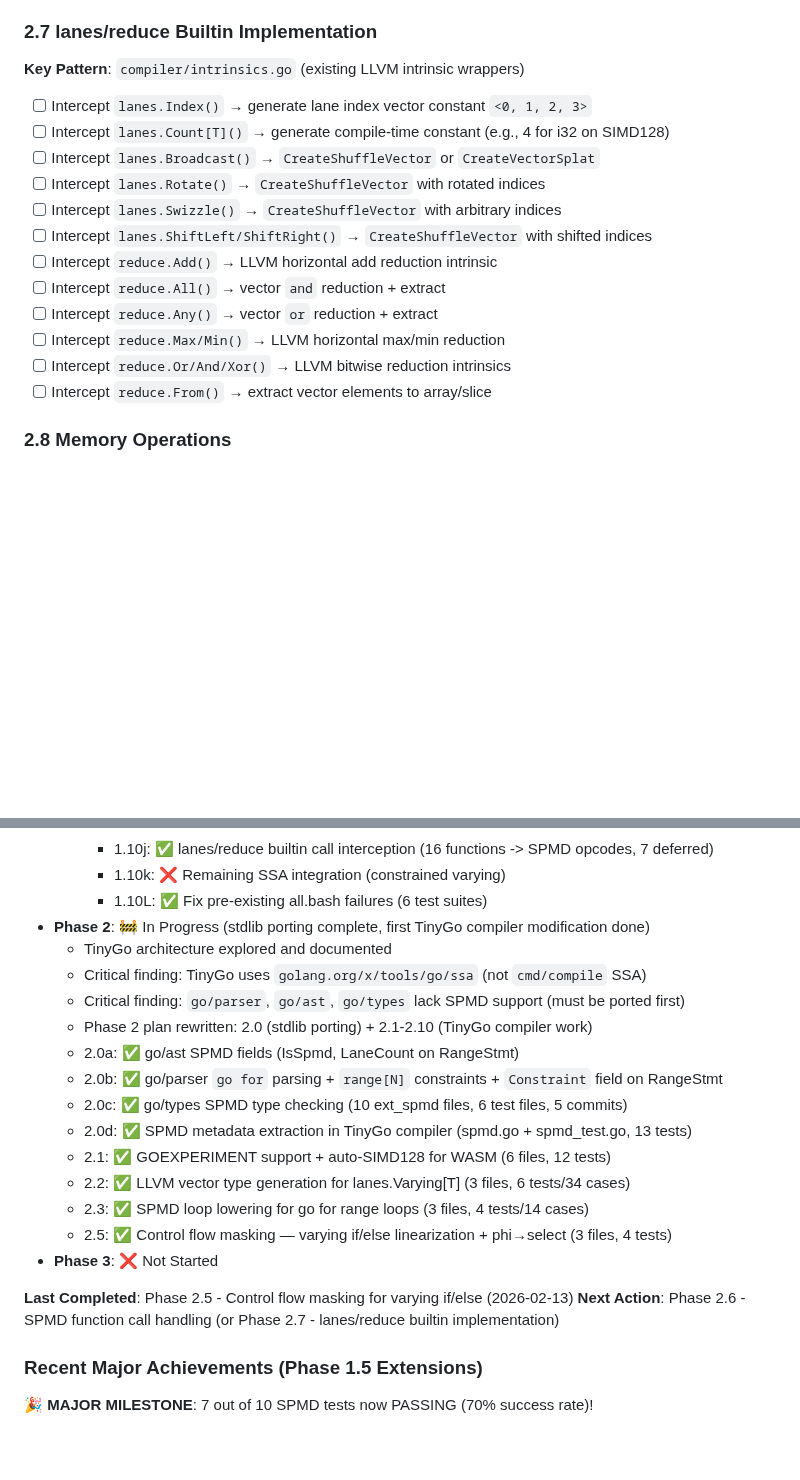
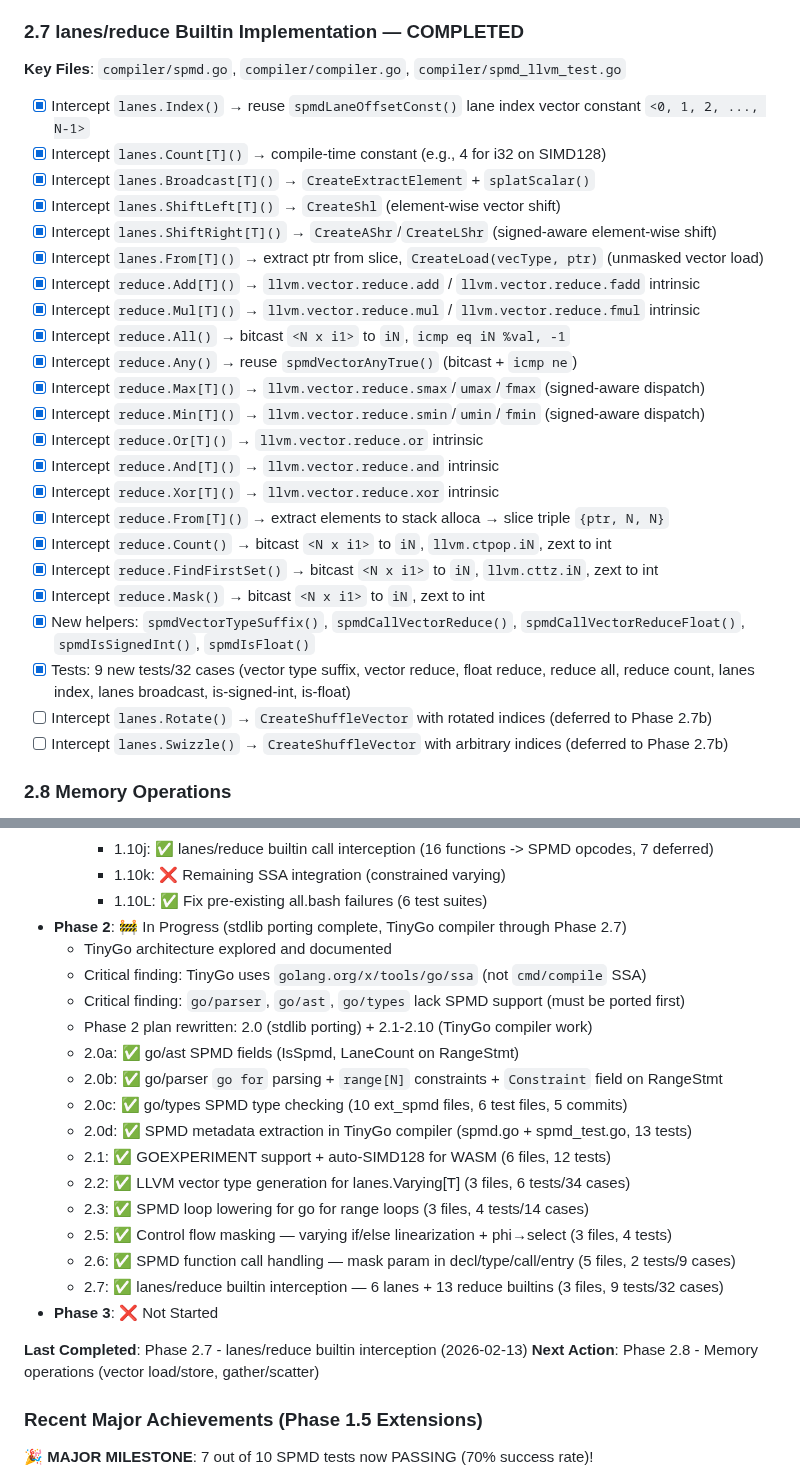
Before and after one commit to Bluebugs/go-spmd, a Markdown page: PLAN.md, 2 parts joined by grey strips. Drawn GitHub-style; blank space fills up the shorter version.

Commit message:
docs: update status for Phase 2.7 SPMD lanes/reduce builtin interception completion
Phase 2.7 implementation adds lanes and reduce builtin function interception in
TinyGo compiler, mapping 6 lanes functions and 13 reduce functions directly to
LLVM intrinsics. This enables efficient vector reduction operations and cross-lane
communication without requiring custom SSA passes.

Key implementations:
- Lanes builtins: Index, Count, Broadcast, ShiftLeft, ShiftRight, From
- Reduce builtins: Add, Mul, All, Any, Max, Min, Or, And, Xor, From, Count, FindFirstSet, Mask
- Float reduction support with IEEE maxNum semantics
- Signed/unsigned dispatch for min/max operations

Co-Authored-By: Claude Opus 4.6 <noreply@anthropic.com>

```diff
--- a/PLAN.md
+++ b/PLAN.md
@@ -659,22 +659,33 @@ Ported 10 `*_ext_spmd.go` files from types2 to go/types with full API translatio
 - [x] Skip mask for exported SPMD functions (defensive, type checker forbids them)
 - [x] Tests: `TestSPMDMaskType` (5 cases), `TestSPMDCallMaskAllTrue` (4 cases)
 
-### 2.7 lanes/reduce Builtin Implementation
+### 2.7 lanes/reduce Builtin Implementation — COMPLETED
 
-**Key Pattern**: `compiler/intrinsics.go` (existing LLVM intrinsic wrappers)
+**Key Files**: `compiler/spmd.go`, `compiler/compiler.go`, `compiler/spmd_llvm_test.go`
 
-- [ ] Intercept `lanes.Index()` → generate lane index vector constant `<0, 1, 2, 3>`
-- [ ] Intercept `lanes.Count[T]()` → generate compile-time constant (e.g., 4 for i32 on SIMD128)
-- [ ] Intercept `lanes.Broadcast()` → `CreateShuffleVector` or `CreateVectorSplat`
-- [ ] Intercept `lanes.Rotate()` → `CreateShuffleVector` with rotated indices
-- [ ] Intercept `lanes.Swizzle()` → `CreateShuffleVector` with arbitrary indices
-- [ ] Intercept `lanes.ShiftLeft/ShiftRight()` → `CreateShuffleVector` with shifted indices
-- [ ] Intercept `reduce.Add()` → LLVM horizontal add reduction intrinsic
-- [ ] Intercept `reduce.All()` → vector `and` reduction + extract
-- [ ] Intercept `reduce.Any()` → vector `or` reduction + extract
-- [ ] Intercept `reduce.Max/Min()` → LLVM horizontal max/min reduction
-- [ ] Intercept `reduce.Or/And/Xor()` → LLVM bitwise reduction intrinsics
-- [ ] Intercept `reduce.From()` → extract vector elements to array/slice
+- [x] Intercept `lanes.Index()` → reuse `spmdLaneOffsetConst()` lane index vector constant `<0, 1, 2, ..., N-1>`
+- [x] Intercept `lanes.Count[T]()` → compile-time constant (e.g., 4 for i32 on SIMD128)
+- [x] Intercept `lanes.Broadcast[T]()` → `CreateExtractElement` + `splatScalar()`
+- [x] Intercept `lanes.ShiftLeft[T]()` → `CreateShl` (element-wise vector shift)
+- [x] Intercept `lanes.ShiftRight[T]()` → `CreateAShr`/`CreateLShr` (signed-aware element-wise shift)
+- [x] Intercept `lanes.From[T]()` → extract ptr from slice, `CreateLoad(vecType, ptr)` (unmasked vector load)
+- [x] Intercept `reduce.Add[T]()` → `llvm.vector.reduce.add` / `llvm.vector.reduce.fadd` intrinsic
+- [x] Intercept `reduce.Mul[T]()` → `llvm.vector.reduce.mul` / `llvm.vector.reduce.fmul` intrinsic
+- [x] Intercept `reduce.All()` → bitcast `<N x i1>` to `iN`, `icmp eq iN %val, -1`
+- [x] Intercept `reduce.Any()` → reuse `spmdVectorAnyTrue()` (bitcast + `icmp ne`)
+- [x] Intercept `reduce.Max[T]()` → `llvm.vector.reduce.smax`/`umax`/`fmax` (signed-aware dispatch)
+- [x] Intercept `reduce.Min[T]()` → `llvm.vector.reduce.smin`/`umin`/`fmin` (signed-aware dispatch)
+- [x] Intercept `reduce.Or[T]()` → `llvm.vector.reduce.or` intrinsic
+- [x] Intercept `reduce.And[T]()` → `llvm.vector.reduce.and` intrinsic
+- [x] Intercept `reduce.Xor[T]()` → `llvm.vector.reduce.xor` intrinsic
+- [x] Intercept `reduce.From[T]()` → extract elements to stack alloca → slice triple `{ptr, N, N}`
+- [x] Intercept `reduce.Count()` → bitcast `<N x i1>` to `iN`, `llvm.ctpop.iN`, zext to int
+- [x] Intercept `reduce.FindFirstSet()` → bitcast `<N x i1>` to `iN`, `llvm.cttz.iN`, zext to int
+- [x] Intercept `reduce.Mask()` → bitcast `<N x i1>` to `iN`, zext to int
+- [x] New helpers: `spmdVectorTypeSuffix()`, `spmdCallVectorReduce()`, `spmdCallVectorReduceFloat()`, `spmdIsSignedInt()`, `spmdIsFloat()`
+- [x] Tests: 9 new tests/32 cases (vector type suffix, vector reduce, float reduce, reduce all, reduce count, lanes index, lanes broadcast, is-signed-int, is-float)
+- [ ] Intercept `lanes.Rotate()` → `CreateShuffleVector` with rotated indices (deferred to Phase 2.7b)
+- [ ] Intercept `lanes.Swizzle()` → `CreateShuffleVector` with arbitrary indices (deferred to Phase 2.7b)
 
 ### 2.8 Memory Operations
 
@@ -867,7 +878,7 @@ Ported 10 `*_ext_spmd.go` files from types2 to go/types with full API translatio
     - 1.10j: ✅ lanes/reduce builtin call interception (16 functions -> SPMD opcodes, 7 deferred)
     - 1.10k: ❌ Remaining SSA integration (constrained varying)
     - 1.10L: ✅ Fix pre-existing all.bash failures (6 test suites)
-- **Phase 2**: 🚧 In Progress (stdlib porting complete, first TinyGo compiler modification done)
+- **Phase 2**: 🚧 In Progress (stdlib porting complete, TinyGo compiler through Phase 2.7)
   - TinyGo architecture explored and documented
   - Critical finding: TinyGo uses `golang.org/x/tools/go/ssa` (not `cmd/compile` SSA)
   - Critical finding: `go/parser`, `go/ast`, `go/types` lack SPMD support (must be ported first)
@@ -880,10 +891,12 @@ Ported 10 `*_ext_spmd.go` files from types2 to go/types with full API translatio
   - 2.2: ✅ LLVM vector type generation for lanes.Varying[T] (3 files, 6 tests/34 cases)
   - 2.3: ✅ SPMD loop lowering for go for range loops (3 files, 4 tests/14 cases)
   - 2.5: ✅ Control flow masking — varying if/else linearization + phi→select (3 files, 4 tests)
+  - 2.6: ✅ SPMD function call handling — mask param in decl/type/call/entry (5 files, 2 tests/9 cases)
+  - 2.7: ✅ lanes/reduce builtin interception — 6 lanes + 13 reduce builtins (3 files, 9 tests/32 cases)
 - **Phase 3**: ❌ Not Started
 
-**Last Completed**: Phase 2.5 - Control flow masking for varying if/else (2026-02-13)
-**Next Action**: Phase 2.6 - SPMD function call handling (or Phase 2.7 - lanes/reduce builtin implementation)
+**Last Completed**: Phase 2.7 - lanes/reduce builtin interception (2026-02-13)
+**Next Action**: Phase 2.8 - Memory operations (vector load/store, gather/scatter)
 
 ### Recent Major Achievements (Phase 1.5 Extensions)
 
```
Also changed, not shown: CLAUDE.md (+11 -4 lines), README.md (+6 -3 lines).
